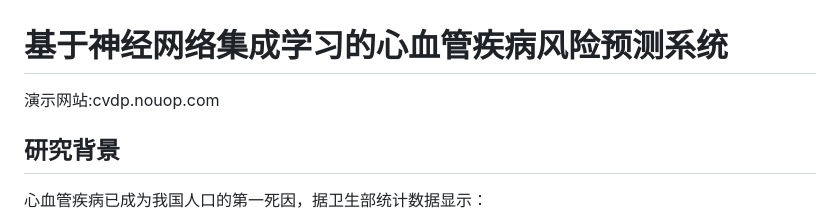
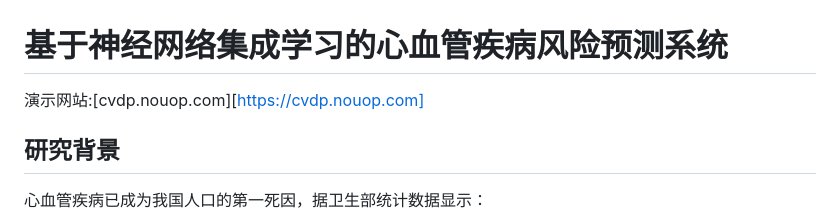
Before and after one commit to nouop/CVDPol, a Markdown page: README.md, the part around the change. Drawn GitHub-style.

```diff
--- a/README.md
+++ b/README.md
@@ -1,5 +1,5 @@
 # 基于神经网络集成学习的心血管疾病风险预测系统
-演示网站:cvdp.nouop.com
+演示网站:[cvdp.nouop.com][https://cvdp.nouop.com]
 ## 研究背景
 
 心血管疾病已成为我国人口的第一死因，据卫生部统计数据显示：
```
